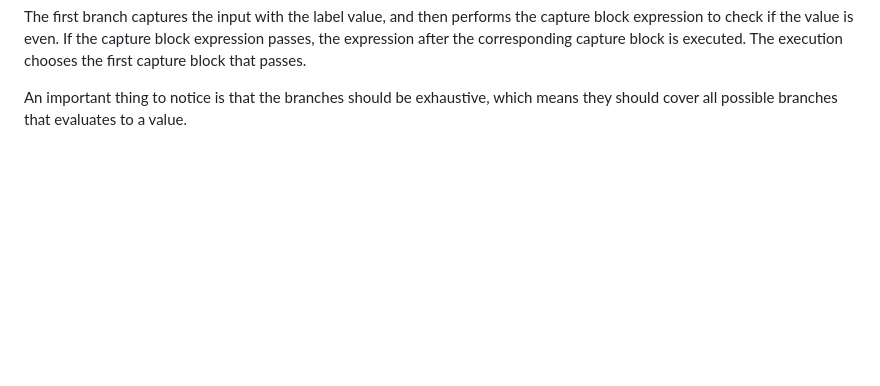
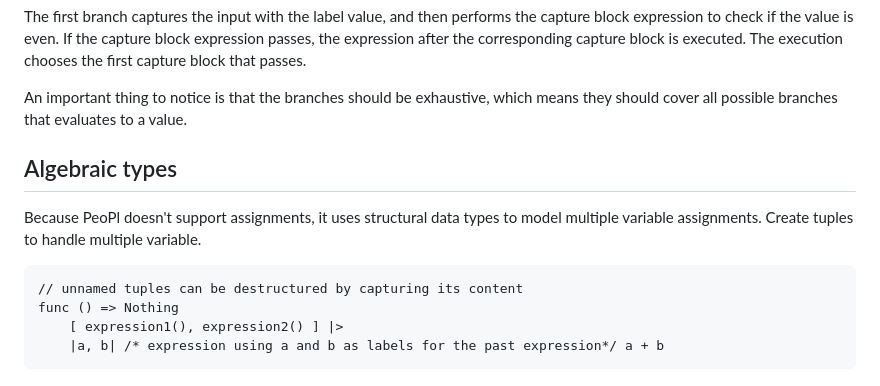
Before and after one commit to zuzmuz/PeoPl, a Markdown page: README.md, the part around the change. GitHub-like rendering; blank space fills up the shorter version.

Commit message:
adding algebraic types in readme

````diff
--- a/README.md
+++ b/README.md
@@ -126,3 +126,15 @@ to check if the value is even. If the capture block expression passes, the expre
 The execution chooses the first capture block that passes.
 
 An important thing to notice is that the branches should be exhaustive, which means they should cover all possible branches that evaluates to a value.
+
+## Algebraic types
+
+Because PeoPl doesn't support assignments, it uses structural data types to model multiple variable assignments.
+Create tuples to handle multiple variable.
+
+```ppl
+// unnamed tuples can be destructured by capturing its content
+func () => Nothing
+    [ expression1(), expression2() ] |>
+    |a, b| /* expression using a and b as labels for the past expression*/ a + b
+```
````
